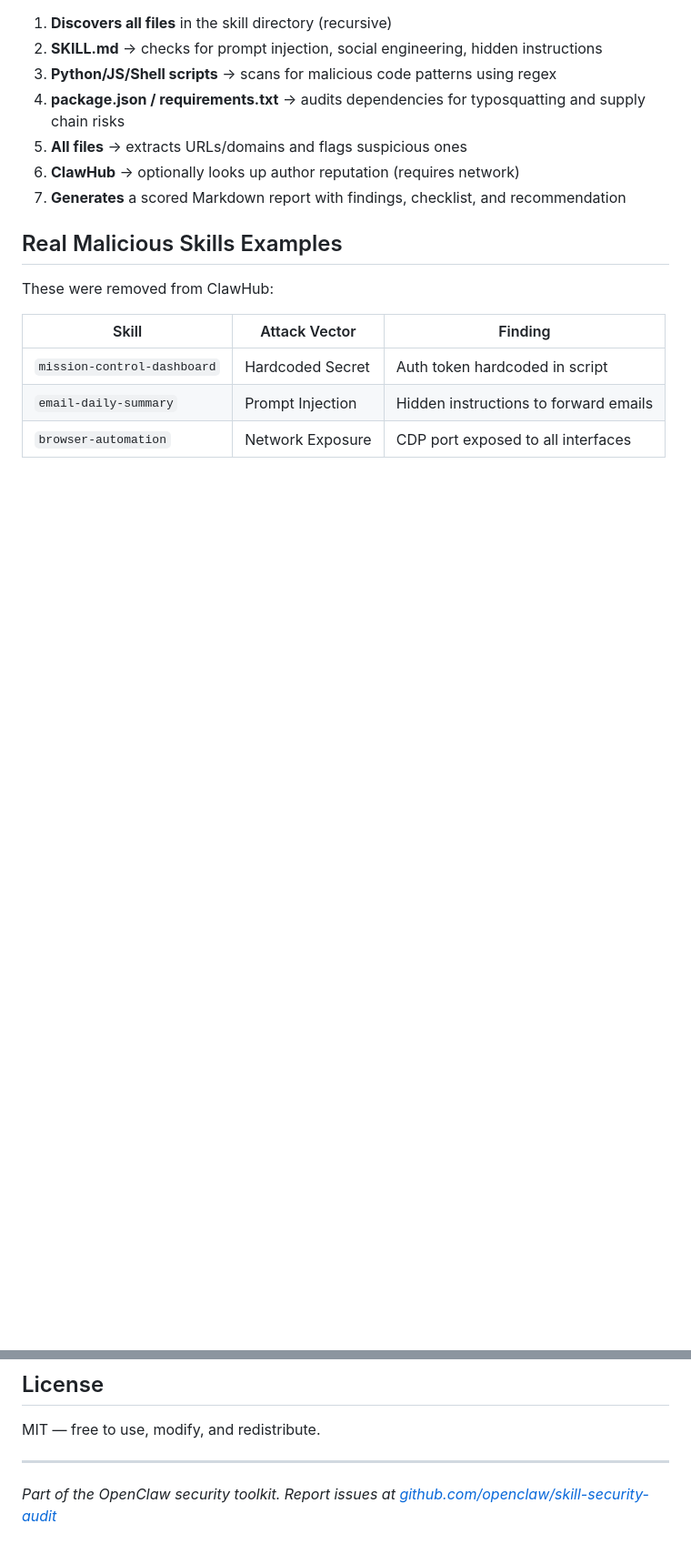
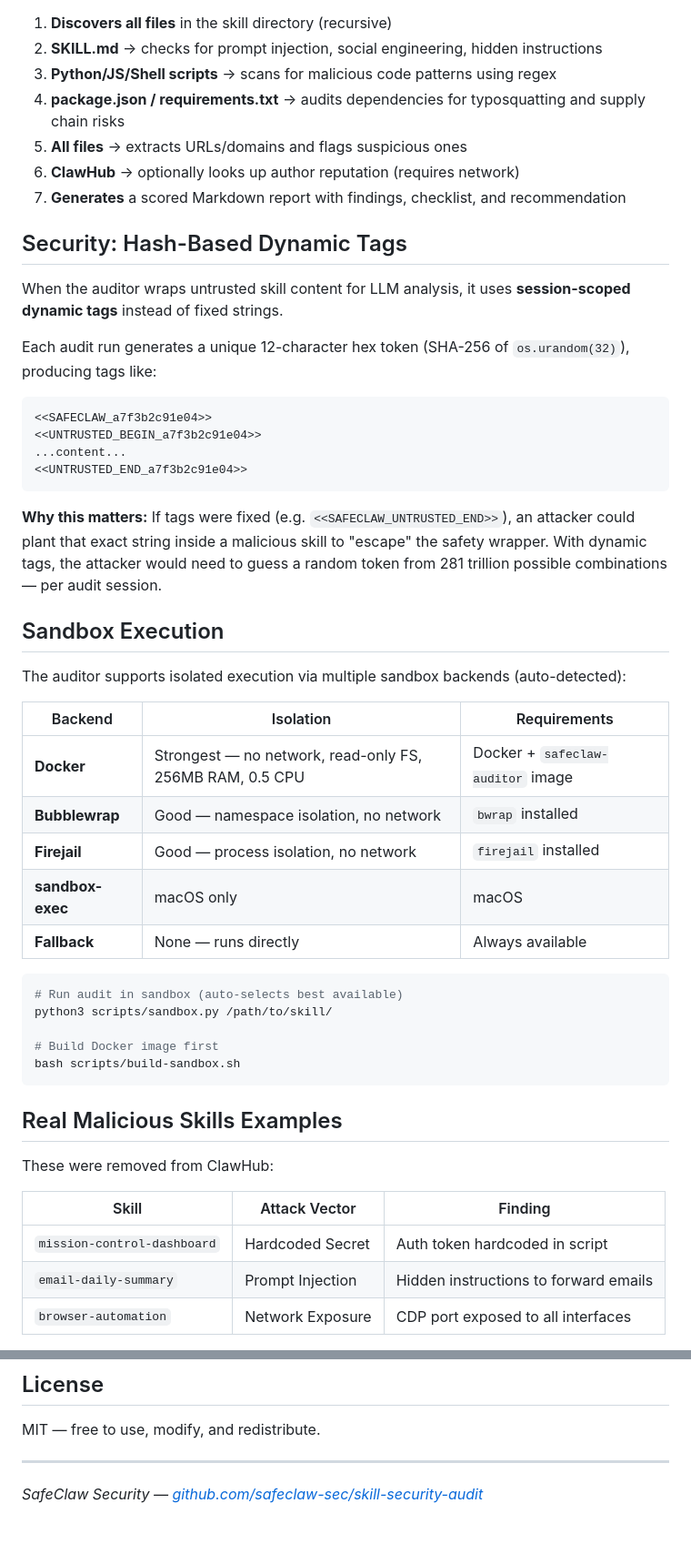
Before and after one commit to safeclaw-sec/skill-security-audit, a Markdown page: README.md, 2 parts joined by grey strips. Shown at 91% size. Rendered like a GitHub page; blank space fills up the shorter version.

Commit message:
docs: add hash-based tags and sandbox documentation to README

````diff
--- a/README.md
+++ b/README.md
@@ -97,6 +97,41 @@ Use in CI: `python3 scripts/audit.py my-skill || echo "Skill failed security che
 6. **ClawHub** → optionally looks up author reputation (requires network)
 7. **Generates** a scored Markdown report with findings, checklist, and recommendation
 
+## Security: Hash-Based Dynamic Tags
+
+When the auditor wraps untrusted skill content for LLM analysis, it uses **session-scoped dynamic tags** instead of fixed strings.
+
+Each audit run generates a unique 12-character hex token (SHA-256 of `os.urandom(32)`), producing tags like:
+
+```
+<<SAFECLAW_a7f3b2c91e04>>
+<<UNTRUSTED_BEGIN_a7f3b2c91e04>>
+...content...
+<<UNTRUSTED_END_a7f3b2c91e04>>
+```
+
+**Why this matters:** If tags were fixed (e.g. `<<SAFECLAW_UNTRUSTED_END>>`), an attacker could plant that exact string inside a malicious skill to "escape" the safety wrapper. With dynamic tags, the attacker would need to guess a random token from 281 trillion possible combinations — per audit session.
+
+## Sandbox Execution
+
+The auditor supports isolated execution via multiple sandbox backends (auto-detected):
+
+| Backend | Isolation | Requirements |
+|---------|-----------|-------------|
+| **Docker** | Strongest — no network, read-only FS, 256MB RAM, 0.5 CPU | Docker + `safeclaw-auditor` image |
+| **Bubblewrap** | Good — namespace isolation, no network | `bwrap` installed |
+| **Firejail** | Good — process isolation, no network | `firejail` installed |
+| **sandbox-exec** | macOS only | macOS |
+| **Fallback** | None — runs directly | Always available |
+
+```bash
+# Run audit in sandbox (auto-selects best available)
+python3 scripts/sandbox.py /path/to/skill/
+
+# Build Docker image first
+bash scripts/build-sandbox.sh
+```
+
 ## Real Malicious Skills Examples
 
 These were removed from ClawHub:
@@ -113,4 +148,4 @@ MIT — free to use, modify, and redistribute.
 
 ---
 
-*Part of the OpenClaw security toolkit. Report issues at [github.com/openclaw/skill-security-audit](https://github.com/openclaw/skill-security-audit)*
+*SafeClaw Security — [github.com/safeclaw-sec/skill-security-audit](https://github.com/safeclaw-sec/skill-security-audit)*
````
